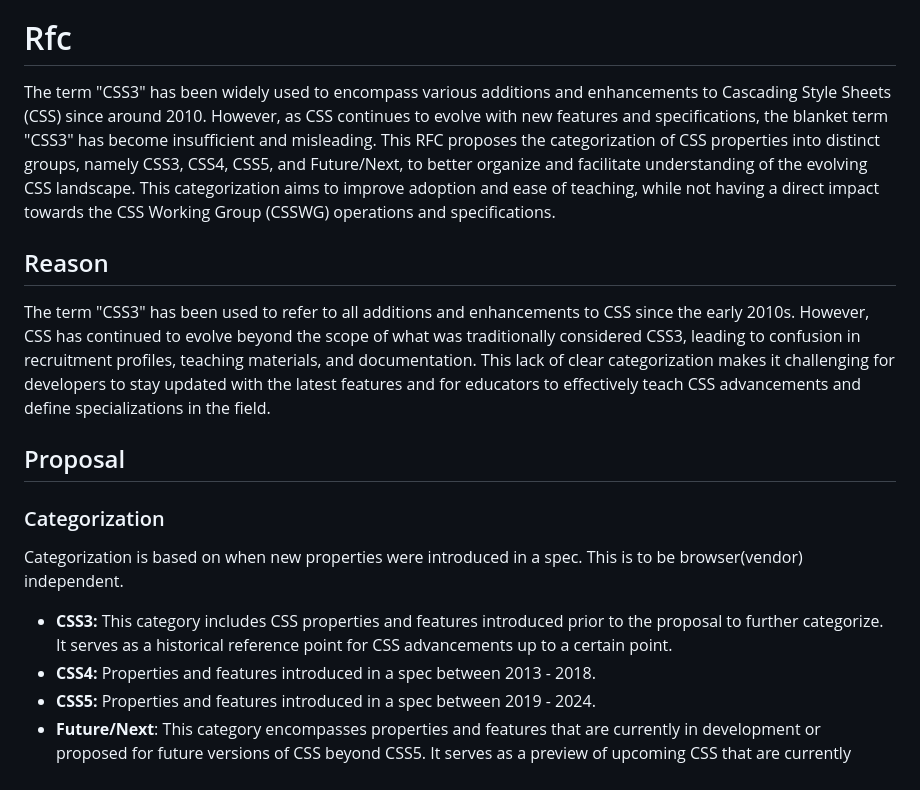
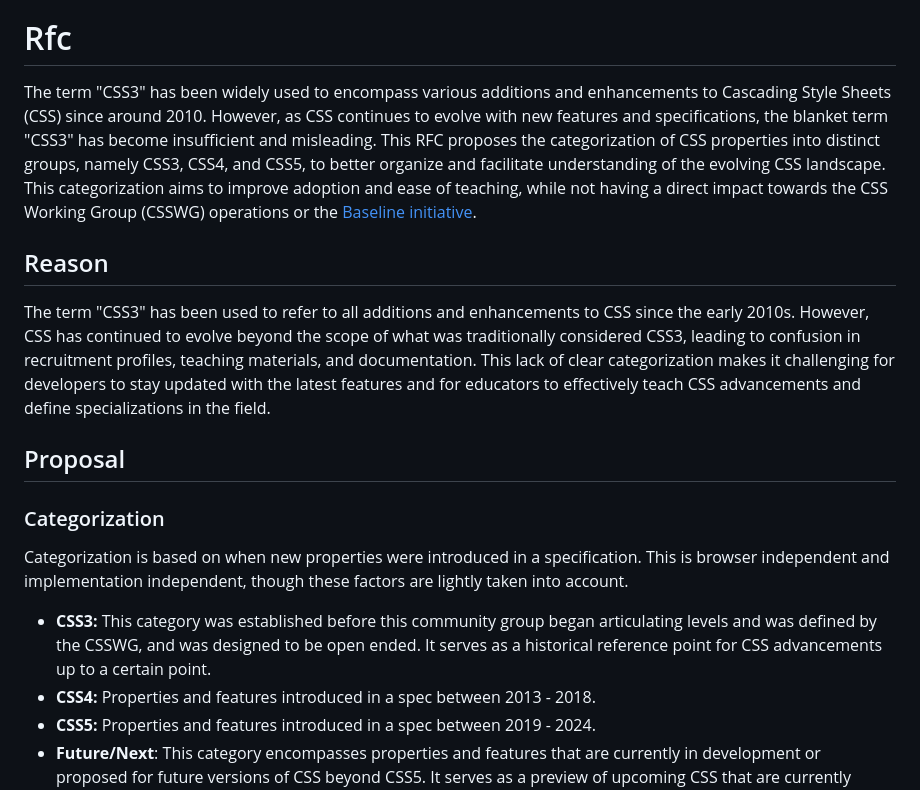
Before and after one commit to CSS-Next/css-next, a Markdown page: lists/proposal-rfc.md, the part around the change. Drawn GitHub-style.

Commit message:
Apply suggestions from code review

```diff
--- a/lists/proposal-rfc.md
+++ b/lists/proposal-rfc.md
@@ -1,7 +1,7 @@
 *Note that this is a draft / template and just a suggestion by one person for the moment, this is by no means a final RFc*
 
 # Rfc
-The term "CSS3" has been widely used to encompass various additions and enhancements to Cascading Style Sheets (CSS) since around 2010. However, as CSS continues to evolve with new features and specifications, the blanket term "CSS3" has become insufficient and misleading. This RFC proposes the categorization of CSS properties into distinct groups, namely CSS3, CSS4, CSS5, and Future/Next, to better organize and facilitate understanding of the evolving CSS landscape. This categorization aims to improve adoption and ease of teaching, while not having a direct impact towards the CSS Working Group (CSSWG) operations and specifications.
+The term "CSS3" has been widely used to encompass various additions and enhancements to Cascading Style Sheets (CSS) since around 2010. However, as CSS continues to evolve with new features and specifications, the blanket term "CSS3" has become insufficient and misleading. This RFC proposes the categorization of CSS properties into distinct groups, namely CSS3, CSS4, and CSS5, to better organize and facilitate understanding of the evolving CSS landscape. This categorization aims to improve adoption and ease of teaching, while not having a direct impact towards the CSS Working Group (CSSWG) operations or the [Baseline initiative](https://web.dev/baseline).
 
 ## Reason
 
@@ -10,10 +10,10 @@ The term "CSS3" has been used to refer to all additions and enhancements to CSS
 ## Proposal
 
 ### Categorization
-Categorization is based on when new properties were introduced in a spec. This is to be browser(vendor) independent.
+Categorization is based on when new properties were introduced in a specification. This is browser independent and implementation independent, though these factors are lightly taken into account.
 
 
-* **CSS3:** This category includes CSS properties and features introduced prior to the proposal to further categorize. It serves as a historical reference point for CSS advancements up to a certain point.
+* **CSS3:** This category was established before this community group began articulating levels and was defined by the CSSWG, and was designed to be open ended. It serves as a historical reference point for CSS advancements up to a certain point.
 * **CSS4:** Properties and features introduced in a spec between 2013 - 2018.
 * **CSS5:** Properties and features introduced in a spec between 2019 - 2024.
 * **Future/Next**: This category encompasses properties and features that are currently in development or proposed for future versions of CSS beyond CSS5. It serves as a preview of upcoming CSS that are currently known.
```
